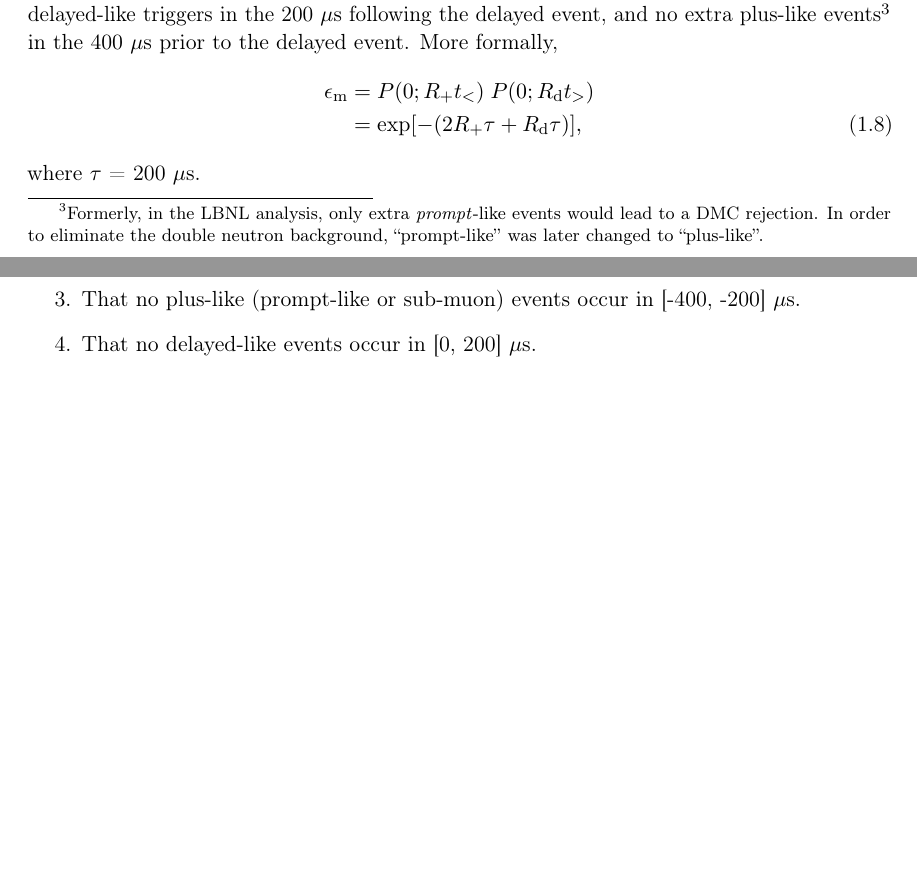
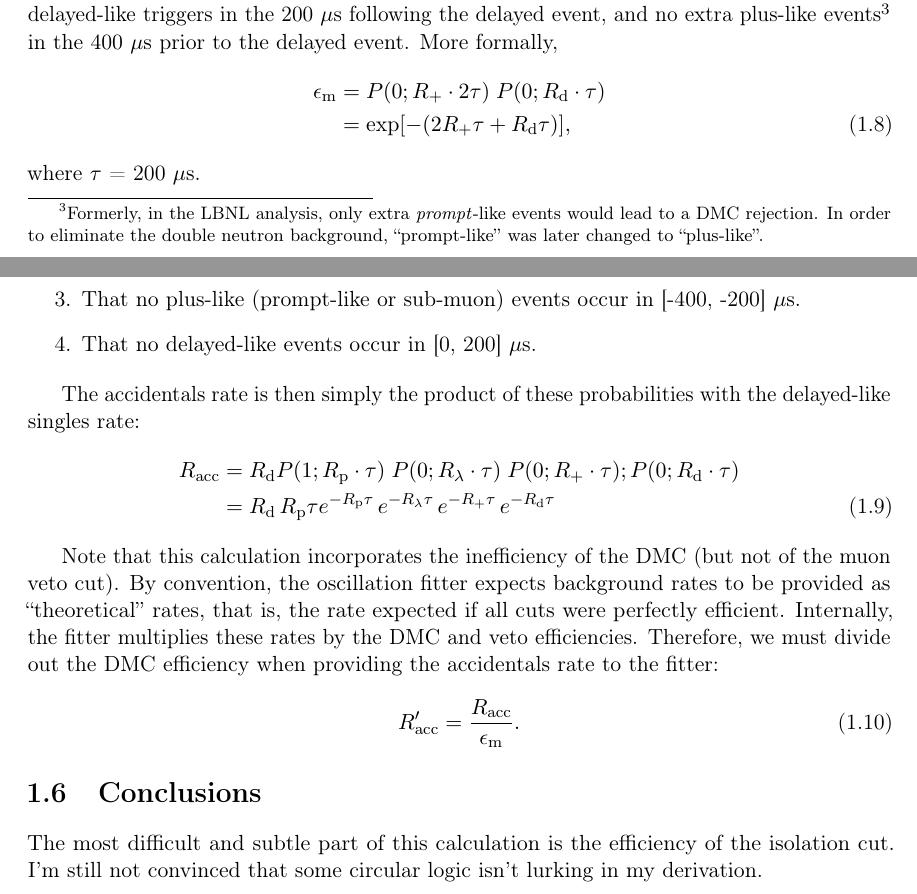
Before and after one commit to mjkramer/thesis, a LaTeX thesis (chapters/AccAndDMC.tex): two parts of pages 3 and 4 of 4, joined at a grey line, cut so that both start at the same text, the shorter picture padded with empty space. Compiled offline with pdfLaTeX.

Commit message:
AccAndDMC.tex

```diff
--- a/chapters/AccAndDMC.tex
+++ b/chapters/AccAndDMC.tex
@@ -125,7 +125,7 @@ and so on.
 
 In order for an IBD candidate to satisfy the decoupled multiplicity cut, there must be no delayed-like triggers in the 200~$\mu$s following the delayed event, and no extra plus-like events\footnote{Formerly, in the LBNL analysis, only extra \emph{prompt}-like events would lead to a DMC rejection. In order to eliminate the double neutron background, ``prompt-like'' was later changed to ``plus-like''.} in the 400~$\mu$s prior to the delayed event. More formally,
 \begin{align}
-  \edmc &= P(0; \Rplu t_<)\;P(0; \Rdel t_>) \nonumber \\
+  \edmc &= P(0; \Rplu \cdot 2\tau)\;P(0; \Rdel \cdot \tau) \nonumber \\
         &= \exp [-(2\Rplu\tau + \Rdel\tau)],
 \end{align}
 where $\tau$ = 200~$\mu$s.
@@ -144,4 +144,22 @@ Given an uncorrelated delayed-like trigger, we can calculate the probability tha
 \item That no delayed-like events occur in [0, 200]~$\mu$s.
 \end{enumerate}
 
+\def\Racc{\ensuremath{R_\mathrm{acc}}}
+
+The accidentals rate is then simply the product of these probabilities with the delayed-like singles rate:
+\begin{align}
+  \Racc &= \Rdel P(1; \Rpro \cdot \tau)\;P(0; \Rsub \cdot \tau)\;P(0; \Rplu \cdot \tau);P(0; \Rdel \cdot \tau) \nonumber \\
+        &= \Rdel\,\Rpro\tau e^{-\Rpro\tau}\,e^{-\Rsub\tau}\,e^{-\Rplu\tau}\,e^{-\Rdel\tau}
+\end{align}
+
+Note that this calculation incorporates the inefficiency of the DMC (but not of the muon veto cut). By convention, the oscillation fitter expects background rates to be provided as ``theoretical'' rates, that is, the rate expected if all cuts were perfectly efficient. Internally, the fitter multiplies these rates by the DMC and veto efficiencies. Therefore, we must divide out the DMC efficiency when providing the accidentals rate to the fitter:
+\begin{equation}
+  \Racc' = \frac{\Racc}{\edmc}.
+\end{equation}
+
+\section{Conclusions}
+\label{sec:accdmcconcl}
+
+The most difficult and subtle part of this calculation is the efficiency of the isolation cut. I'm still not convinced that some circular logic isn't lurking in my derivation.
+
 \end{document}
```
